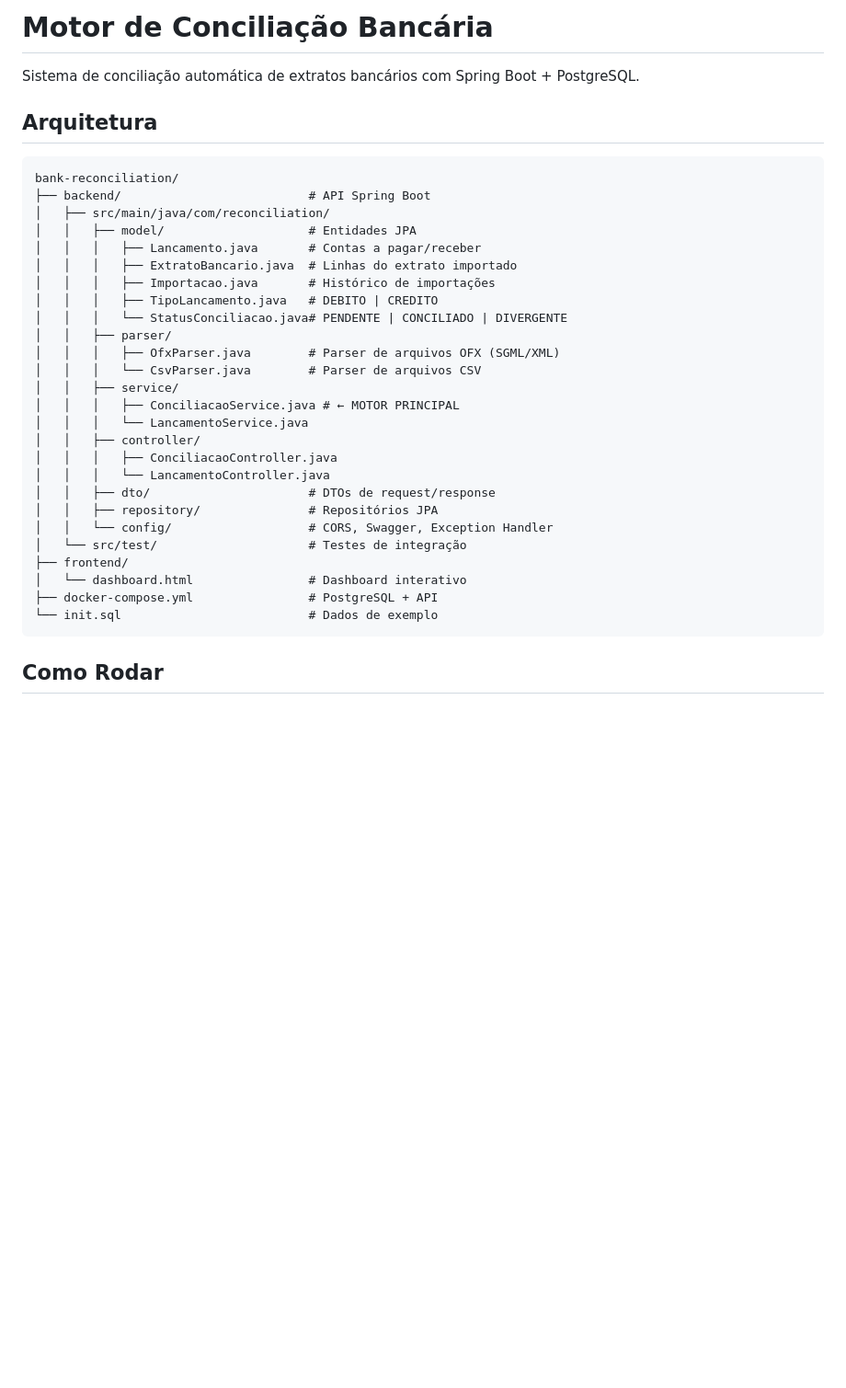
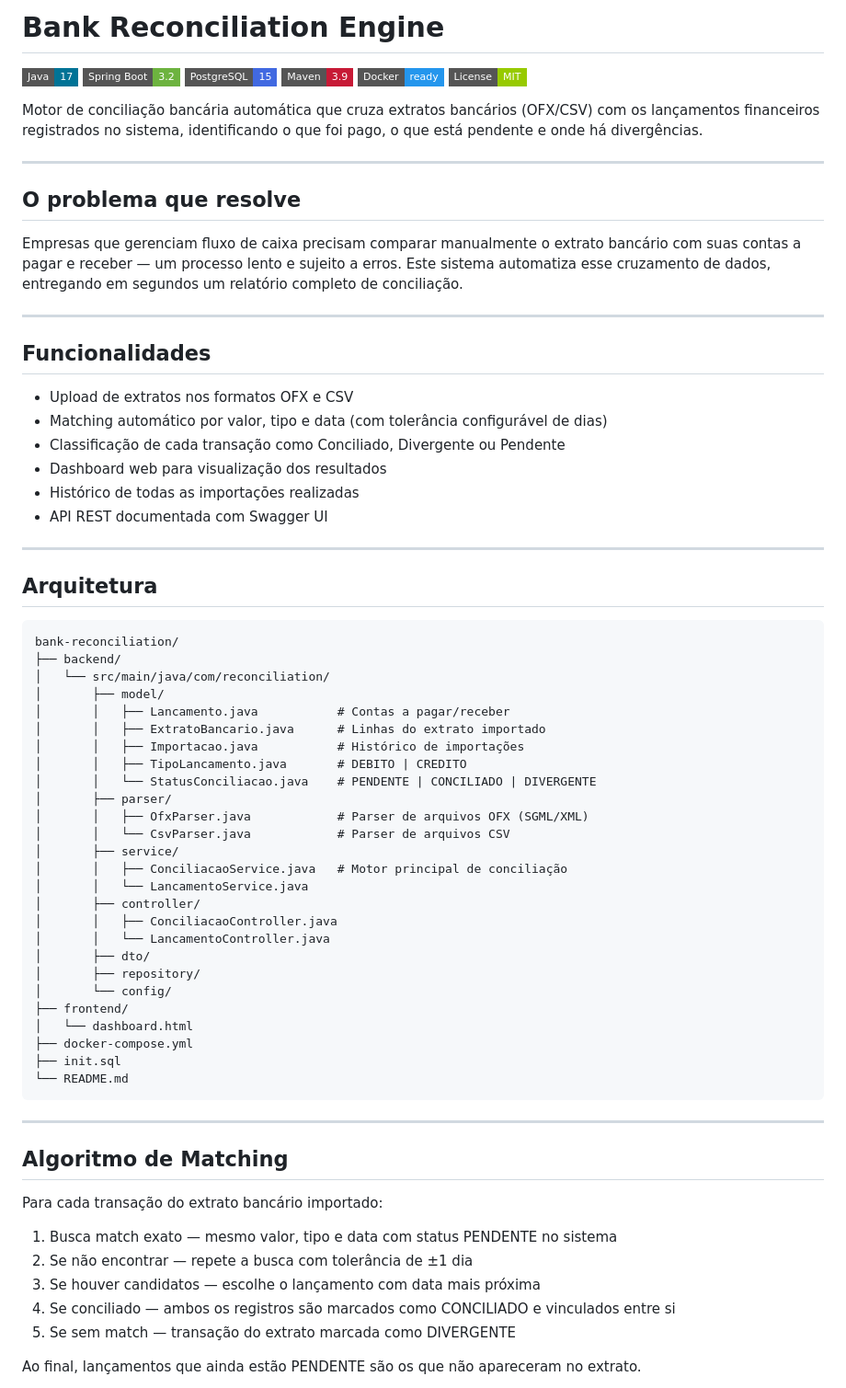
Before and after one commit to Inwtn/bank-reconciliation, a Markdown page: README.md, the part around one of its changes. Shown at 92% size. Rendered like a GitHub page; badges without logos; blank space fills up the shorter version.

````diff
--- a/README.md
+++ b/README.md
@@ -1,36 +1,75 @@
-#  Motor de Conciliação Bancária
+# Bank Reconciliation Engine
 
-Sistema de conciliação automática de extratos bancários com Spring Boot + PostgreSQL.
+![Java](https://img.shields.io/badge/Java-17-007396?style=flat-square&logo=java)
+![Spring Boot](https://img.shields.io/badge/Spring_Boot-3.2-6DB33F?style=flat-square&logo=springboot)
+![PostgreSQL](https://img.shields.io/badge/PostgreSQL-15-4169E1?style=flat-square&logo=postgresql)
+![Maven](https://img.shields.io/badge/Maven-3.9-C71A36?style=flat-square&logo=apachemaven)
+![Docker](https://img.shields.io/badge/Docker-ready-2496ED?style=flat-square&logo=docker)
+![License](https://img.shields.io/badge/License-MIT-green?style=flat-square)
 
-##  Arquitetura
+Motor de conciliação bancária automática que cruza extratos bancários (OFX/CSV) com os lançamentos financeiros registrados no sistema, identificando o que foi pago, o que está pendente e onde há divergências.
+
+---
+
+## O problema que resolve
+
+Empresas que gerenciam fluxo de caixa precisam comparar manualmente o extrato bancário com suas contas a pagar e receber — um processo lento e sujeito a erros. Este sistema automatiza esse cruzamento de dados, entregando em segundos um relatório completo de conciliação.
+
+---
+
+## Funcionalidades
+
+- Upload de extratos nos formatos OFX e CSV
+- Matching automático por valor, tipo e data (com tolerância configurável de dias)
+- Classificação de cada transação como Conciliado, Divergente ou Pendente
+- Dashboard web para visualização dos resultados
+- Histórico de todas as importações realizadas
+- API REST documentada com Swagger UI
+
+---
+
+## Arquitetura
 
 ```
 bank-reconciliation/
-├── backend/                          # API Spring Boot
-│   ├── src/main/java/com/reconciliation/
-│   │   ├── model/                    # Entidades JPA
-│   │   │   ├── Lancamento.java       # Contas a pagar/receber
-│   │   │   ├── ExtratoBancario.java  # Linhas do extrato importado
-│   │   │   ├── Importacao.java       # Histórico de importações
-│   │   │   ├── TipoLancamento.java   # DEBITO | CREDITO
-│   │   │   └── StatusConciliacao.java# PENDENTE | CONCILIADO | DIVERGENTE
-│   │   ├── parser/
-│   │   │   ├── OfxParser.java        # Parser de arquivos OFX (SGML/XML)
-│   │   │   └── CsvParser.java        # Parser de arquivos CSV
-│   │   ├── service/
-│   │   │   ├── ConciliacaoService.java # ← MOTOR PRINCIPAL
-│   │   │   └── LancamentoService.java
-│   │   ├── controller/
-│   │   │   ├── ConciliacaoController.java
-│   │   │   └── LancamentoController.java
-│   │   ├── dto/                      # DTOs de request/response
-│   │   ├── repository/               # Repositórios JPA
-│   │   └── config/                   # CORS, Swagger, Exception Handler
-│   └── src/test/                     # Testes de integração
+├── backend/
+│   └── src/main/java/com/reconciliation/
+│       ├── model/
+│       │   ├── Lancamento.java           # Contas a pagar/receber
+│       │   ├── ExtratoBancario.java      # Linhas do extrato importado
+│       │   ├── Importacao.java           # Histórico de importações
+│       │   ├── TipoLancamento.java       # DEBITO | CREDITO
+│       │   └── StatusConciliacao.java    # PENDENTE | CONCILIADO | DIVERGENTE
+│       ├── parser/
+│       │   ├── OfxParser.java            # Parser de arquivos OFX (SGML/XML)
+│       │   └── CsvParser.java            # Parser de arquivos CSV
+│       ├── service/
+│       │   ├── ConciliacaoService.java   # Motor principal de conciliação
+│       │   └── LancamentoService.java
+│       ├── controller/
+│       │   ├── ConciliacaoController.java
+│       │   └── LancamentoController.java
+│       ├── dto/
+│       ├── repository/
+│       └── config/
 ├── frontend/
-│   └── dashboard.html                # Dashboard interativo
-├── docker-compose.yml                # PostgreSQL + API
-└── init.sql                          # Dados de exemplo
+│   └── dashboard.html
+├── docker-compose.yml
+├── init.sql
+└── README.md
 ```
 
-##  Como Rodar
+---
+
+## Algoritmo de Matching
+
+Para cada transação do extrato bancário importado:
+
+1. Busca match exato — mesmo valor, tipo e data com status PENDENTE no sistema
+2. Se não encontrar — repete a busca com tolerância de ±1 dia
+3. Se houver candidatos — escolhe o lançamento com data mais próxima
+4. Se conciliado — ambos os registros são marcados como CONCILIADO e vinculados entre si
+5. Se sem match — transação do extrato marcada como DIVERGENTE
+
+Ao final, lançamentos que ainda estão PENDENTE são os que não apareceram no extrato.
+
````
Also changed, not shown: other parts of README.md (+79 -51 lines).
